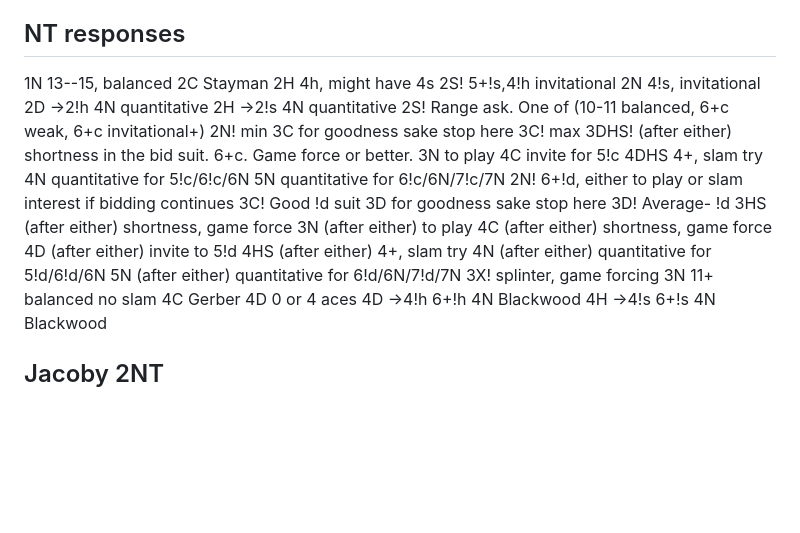
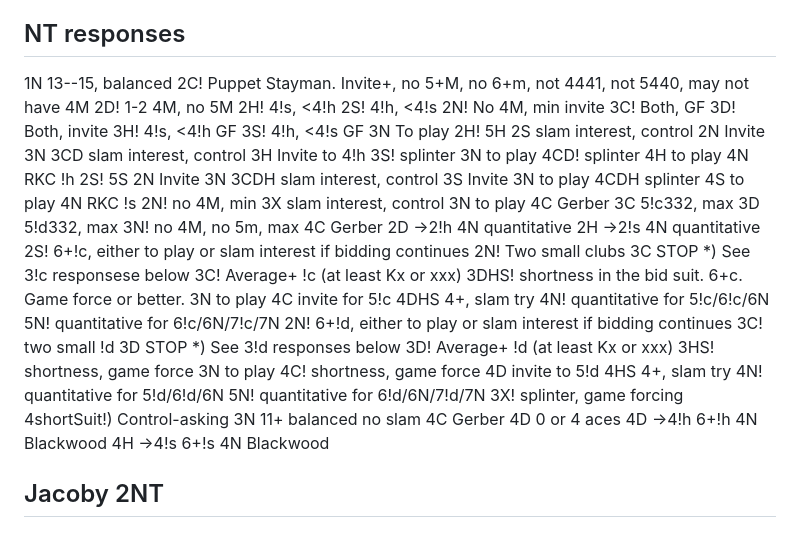
Before and after one commit to hildjj/bidding, a Markdown page: precision-transfers.md, the part around the change. Rendered like a GitHub page; blank space fills up the shorter version.

Commit message:
Move puppet into transfers.  Ensure 1N-2S and 1N-2N are more correct.

```diff
--- a/precision-transfers.md
+++ b/precision-transfers.md
@@ -202,36 +202,71 @@ Last Updated: 2025-01-05.
 ## NT responses
 
 1N 13--15, balanced
-  2C Stayman
-    2H 4h, might have 4s
-      2S! 5+!s,4!h invitational
-      2N 4!s, invitational
+  2C! Puppet Stayman.  Invite+, no 5+M, no 6+m, not 4441, not 5440, may not have 4M
+    2D! 1-2 4M, no 5M
+      2H! 4!s, <4!h
+      2S! 4!h, <4!s
+      2N! No 4M, min invite
+      3C! Both, GF
+      3D! Both, invite
+      3H! 4!s, <4!h GF
+      3S! 4!h, <4!s GF
+      3N To play
+    2H! 5H
+      2S slam interest, control
+      2N Invite 3N
+      3CD slam interest, control
+      3H Invite to 4!h
+      3S! splinter
+      3N to play
+      4CD! splinter
+      4H to play
+      4N RKC !h
+    2S! 5S
+      2N Invite 3N
+      3CDH slam interest, control
+      3S Invite
+      3N to play
+      4CDH splinter
+      4S to play
+      4N RKC !s
+    2N! no 4M, min
+      3X slam interest, control
+      3N to play
+      4C Gerber
+    3C 5!c332, max
+    3D 5!d332, max
+    3N! no 4M, no 5m, max
+      4C Gerber
   2D ->2!h
     4N quantitative
   2H ->2!s
     4N quantitative
-  2S! Range ask.  One of (10-11 balanced, 6+c weak, 6+c invitational+)
-    2N! min
-      3C for goodness sake stop here
-    3C! max
-      3DHS! (after either) shortness in the bid suit.  6+c.  Game force or better.
+  2S! 6+!c, either to play or slam interest if bidding continues
+    2N! Two small clubs
+      3C STOP
+      *) See 3!c responsese below
+    3C! Average+ !c (at least Kx or xxx)
+      3DHS! shortness in the bid suit.  6+c.  Game force or better.
       3N to play
       4C invite for 5!c
       4DHS 4+, slam try
-      4N quantitative for 5!c/6!c/6N
-      5N quantitative for 6!c/6N/7!c/7N
+      4N! quantitative for 5!c/6!c/6N
+      5N! quantitative for 6!c/6N/7!c/7N
   2N! 6+!d, either to play or slam interest if bidding continues
-    3C! Good !d suit
-      3D for goodness sake stop here
-    3D! Average- !d
-      3HS (after either) shortness, game force
-      3N (after either) to play
-      4C (after either) shortness, game force
-      4D (after either) invite to 5!d
-      4HS (after either) 4+, slam try
-      4N (after either) quantitative for 5!d/6!d/6N
-      5N (after either) quantitative for 6!d/6N/7!d/7N
+    3C! two small !d
+      3D STOP
+      *) See 3!d responses below
+    3D! Average+ !d (at least Kx or xxx)
+      3HS! shortness, game force
+      3N to play
+      4C! shortness, game force
+      4D invite to 5!d
+      4HS 4+, slam try
+      4N! quantitative for 5!d/6!d/6N
+      5N! quantitative for 6!d/6N/7!d/7N
   3X! splinter, game forcing
+    4shortSuit!) Control-asking
   3N 11+ balanced no slam
   4C Gerber
     4D 0 or 4 aces
```
